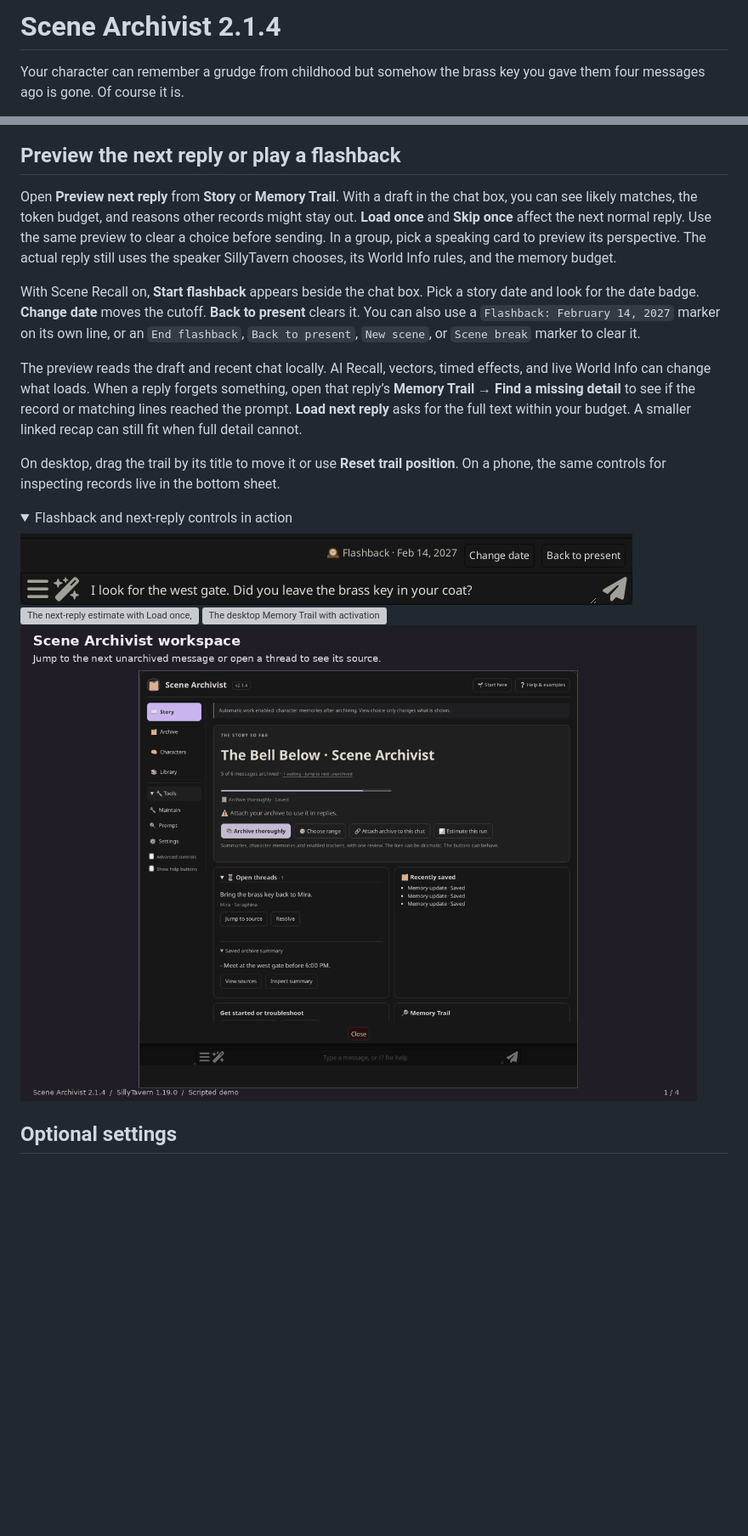
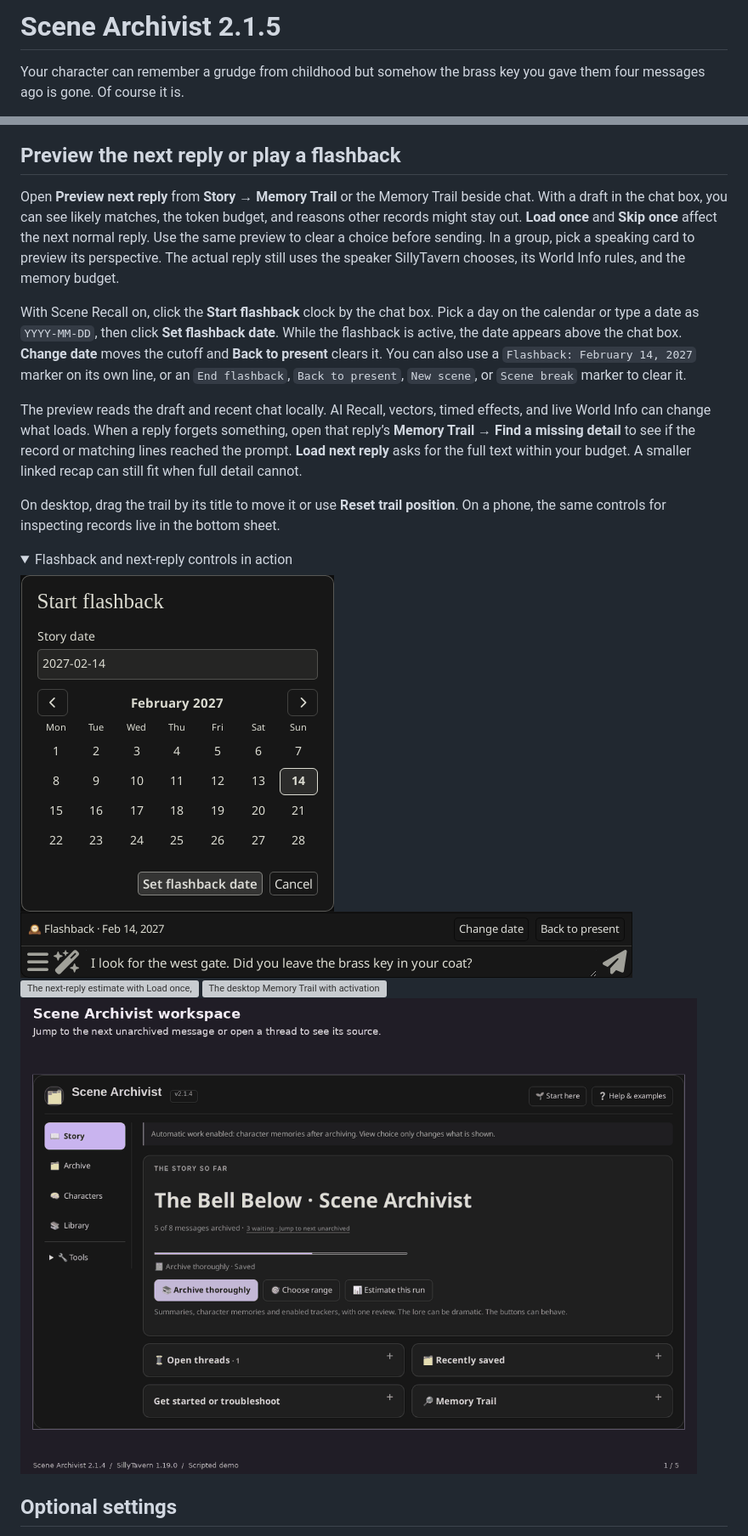
Before and after one commit to AmiBastian/SillyTavern-SceneArchivist, a Markdown page: README.md, 2 parts joined by grey strips. Shown at 85% size. GitHub-like rendering; pictures changed too: docs/media/52-flashback-controls.png, docs/media/59-flashback-calendar.png (added), docs/media/workspace-walkthrough.gif; folded sections open; blank space fills up the shorter version; grey boxes are pictures that could not be loaded.

Commit message:
Release Scene Archivist 2.1.5

```diff
--- a/README.md
+++ b/README.md
@@ -1,4 +1,4 @@
-# Scene Archivist 2.1.4
+# Scene Archivist 2.1.5
 
 Your character can remember a grudge from childhood but somehow the brass key you gave them four messages ago is gone. Of course it is.
 
@@ -228,9 +228,9 @@ Suggestions survive a reload. If the source text changes or goes missing, an aff
 
 ## Preview the next reply or play a flashback
 
-Open **Preview next reply** from **Story** or **Memory Trail**. With a draft in the chat box, you can see likely matches, the token budget, and reasons other records might stay out. **Load once** and **Skip once** affect the next normal reply. Use the same preview to clear a choice before sending. In a group, pick a speaking card to preview its perspective. The actual reply still uses the speaker SillyTavern chooses, its World Info rules, and the memory budget.
+Open **Preview next reply** from **Story → Memory Trail** or the Memory Trail beside chat. With a draft in the chat box, you can see likely matches, the token budget, and reasons other records might stay out. **Load once** and **Skip once** affect the next normal reply. Use the same preview to clear a choice before sending. In a group, pick a speaking card to preview its perspective. The actual reply still uses the speaker SillyTavern chooses, its World Info rules, and the memory budget.
 
-With Scene Recall on, **Start flashback** appears beside the chat box. Pick a story date and look for the date badge. **Change date** moves the cutoff. **Back to present** clears it. You can also use a `Flashback: February 14, 2027` marker on its own line, or an `End flashback`, `Back to present`, `New scene`, or `Scene break` marker to clear it.
+With Scene Recall on, click the **Start flashback** clock by the chat box. Pick a day on the calendar or type a date as `YYYY-MM-DD`, then click **Set flashback date**. While the flashback is active, the date appears above the chat box. **Change date** moves the cutoff and **Back to present** clears it. You can also use a `Flashback: February 14, 2027` marker on its own line, or an `End flashback`, `Back to present`, `New scene`, or `Scene break` marker to clear it.
 
 The preview reads the draft and recent chat locally. AI Recall, vectors, timed effects, and live World Info can change what loads. When a reply forgets something, open that reply’s **Memory Trail → Find a missing detail** to see if the record or matching lines reached the prompt. **Load next reply** asks for the full text within your budget. A smaller linked recap can still fit when full detail cannot.
 
@@ -239,10 +239,11 @@ On desktop, drag the trail by its title to move it or use **Reset trail position
 <details>
 <summary>Flashback and next-reply controls in action</summary>
 
-![A flashback date and return controls beside the chat draft](docs/media/52-flashback-controls.png?v=2.1.4-guide)
+![The flashback calendar with an editable story date](docs/media/59-flashback-calendar.png)
+![A flashback date and return controls beside the chat draft](docs/media/52-flashback-controls.png?v=flashback-calendar)
 ![The next-reply estimate with Load once, Skip once, and a future record outside the flashback](docs/media/53-next-reply-preview.png?v=2.1.4-guide)
 ![The desktop Memory Trail with activation reasons and its move and reset controls](docs/media/50-trail-lines.png?v=2.1.4-guide)
-![From Story to a dated flashback, the next-reply preview, and the resulting trail](docs/media/workspace-walkthrough.gif?v=2.1.4-guide)
+![From Story to a dated flashback, the next-reply preview, and the resulting trail](docs/media/workspace-walkthrough.gif?v=flashback-calendar)
 
 </details>
 
```
Also changed, not shown: other parts of README.md (+7 -7 lines), CHANGELOG.md (+6 -0 lines), docs/media/31-story.png, docs/media/range-walkthrough.gif, 8 other files.
